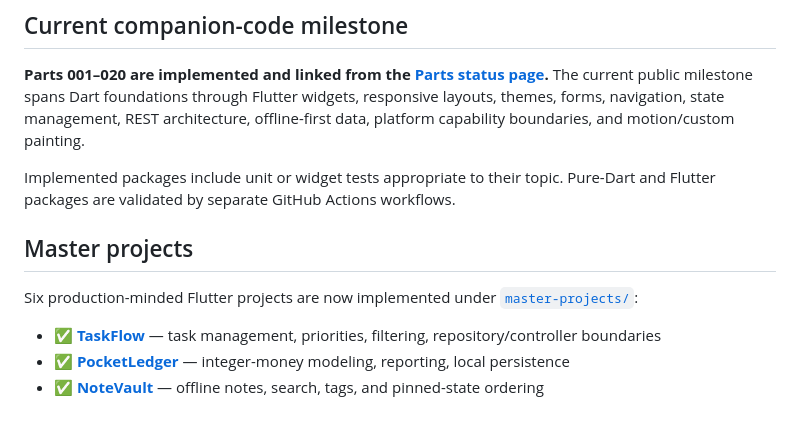
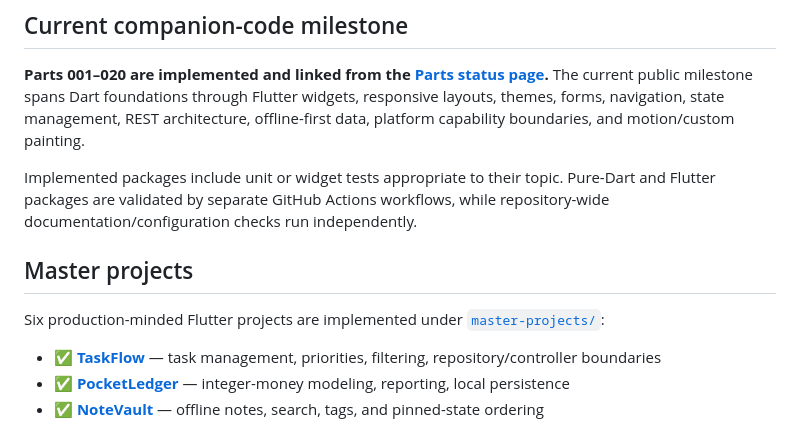
Before and after one commit to sanskarIN/dart-flutter-master, a Markdown page: README.md, the part around one of its changes. Rendered like a GitHub page.

```diff
--- a/README.md
+++ b/README.md
@@ -21,11 +26,11 @@ This repository is for public companion source code, exercises, solutions, maste
 
 **Parts 001–020 are implemented and linked from the [Parts status page](parts/README.md).** The current public milestone spans Dart foundations through Flutter widgets, responsive layouts, themes, forms, navigation, state management, REST architecture, offline-first data, platform capability boundaries, and motion/custom painting.
 
-Implemented packages include unit or widget tests appropriate to their topic. Pure-Dart and Flutter packages are validated by separate GitHub Actions workflows.
+Implemented packages include unit or widget tests appropriate to their topic. Pure-Dart and Flutter packages are validated by separate GitHub Actions workflows, while repository-wide documentation/configuration checks run independently.
 
 ## Master projects
 
-Six production-minded Flutter projects are now implemented under [`master-projects/`](master-projects/):
+Six production-minded Flutter projects are implemented under [`master-projects/`](master-projects/):
 
 - ✅ **[TaskFlow](master-projects/taskflow/)** — task management, priorities, filtering, repository/controller boundaries
 - ✅ **[PocketLedger](master-projects/pocketledger/)** — integer-money modeling, reporting, local persistence
```
Also changed, not shown: other parts of README.md (+39 -7 lines).
